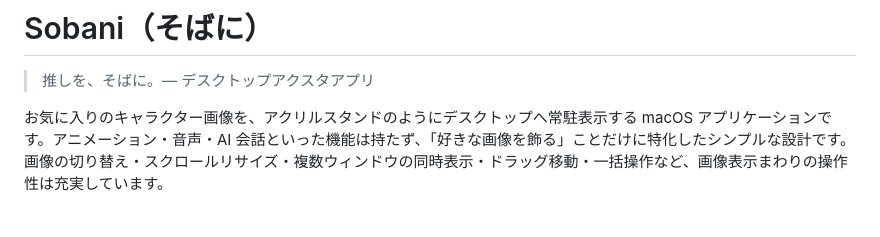
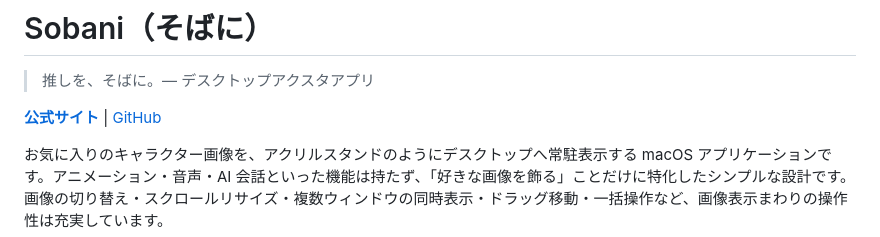
Before and after one commit to shiroemons/sobani, a Markdown page: README.md, the part around the change. Rendered like a GitHub page; blank space fills up the shorter version.

Commit message:
feat: GitHub Pages用ランディングページを追加
- Heroセクション: 感情訴求型のコピーで多様な「推し」を訴求
- 特長セクション: 最前面表示・画像管理・直感操作・複数表示の4カード構成
- 使い方セクション: インストール→画像設定→配置のかんたん3ステップ
- 比較表セクション: 他のデスクトップマスコットとの違いをポジティブに比較
- Download CTAセクション: Homebrew/GitHub Releases、動作環境情報を集約
- ダークモード・モバイル対応、テーマ切替、コマンドコピー機能

```diff
--- a/README.md
+++ b/README.md
@@ -1,6 +1,8 @@
 # Sobani（そばに）
 
 > 推しを、そばに。— デスクトップアクスタアプリ
+
+**[公式サイト](https://shiroemons.github.io/sobani/)** | [GitHub](https://github.com/shiroemons/sobani)
 
 お気に入りのキャラクター画像を、アクリルスタンドのようにデスクトップへ常駐表示する macOS アプリケーションです。アニメーション・音声・AI 会話といった機能は持たず、「好きな画像を飾る」ことだけに特化したシンプルな設計です。画像の切り替え・スクロールリサイズ・複数ウィンドウの同時表示・ドラッグ移動・一括操作など、画像表示まわりの操作性は充実しています。
 
```
Also changed, not shown: docs/images/apple-touch-icon.png (added), docs/images/favicon-192.png (added), docs/images/favicon.png (added), 1 other file.
